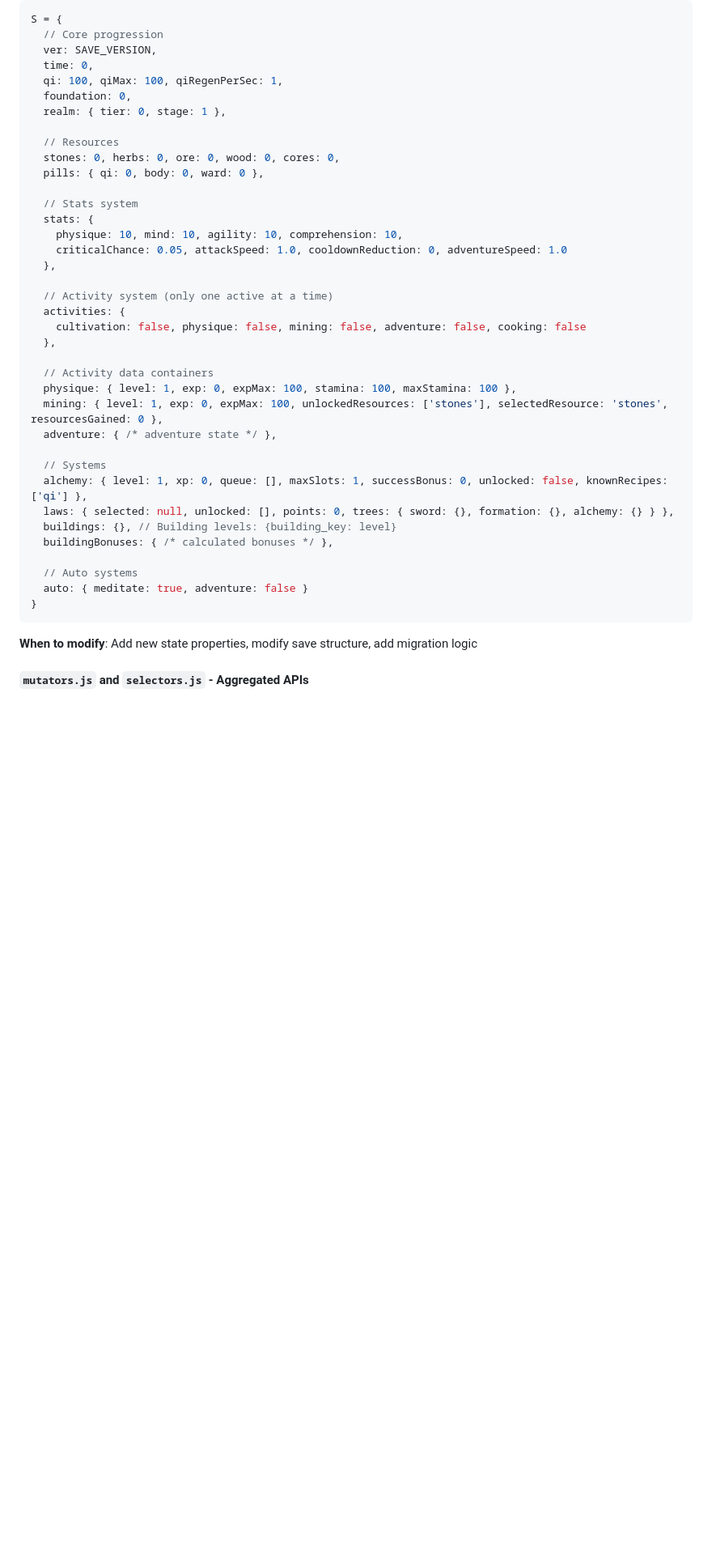
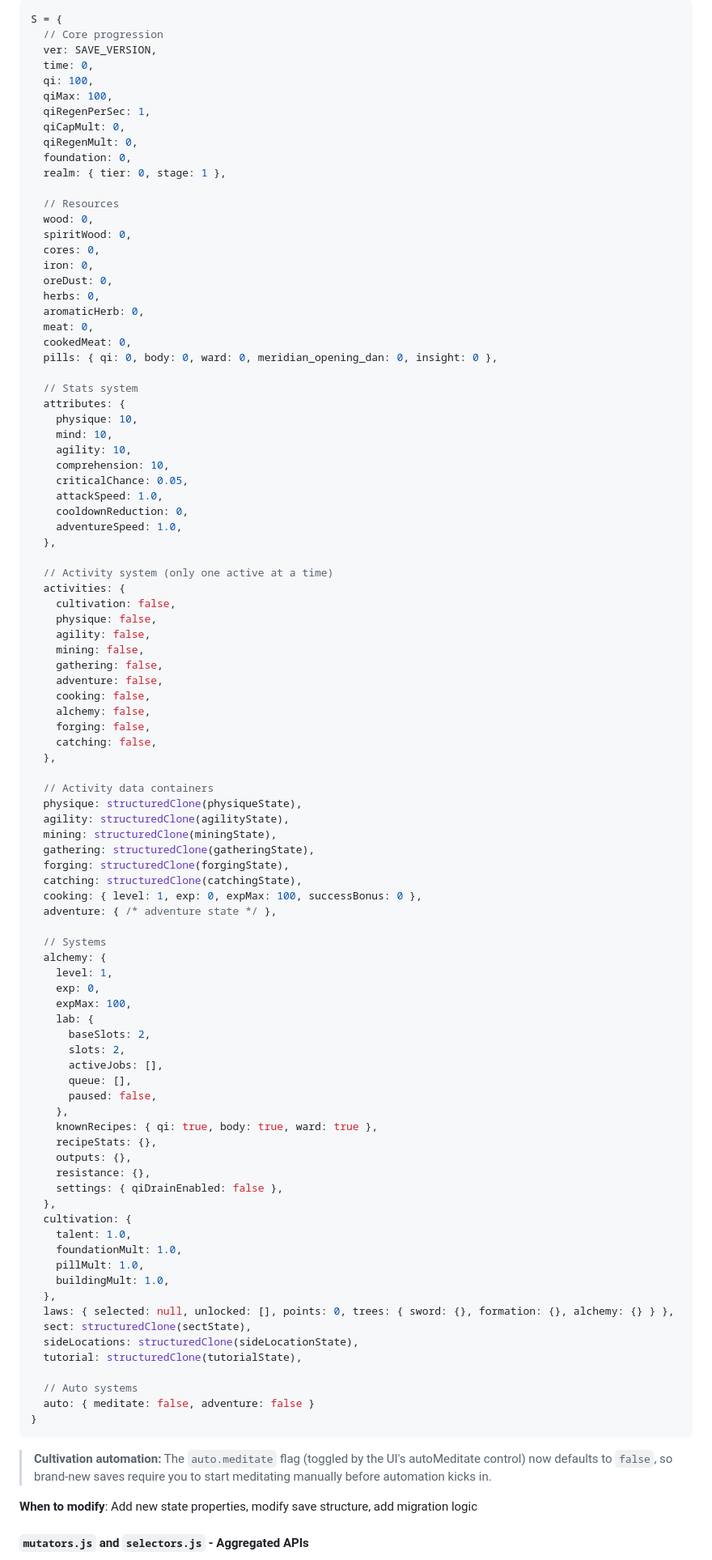
Before and after one commit to recalledz/way-of-ascension, a Markdown page: docs/project-structure.md, the part around the change printed below. Shown: that part at 81% size. GitHub-like rendering; blank space fills up the shorter version.

Commit message:
Update alchemy and cultivation documentation

````diff
--- a/docs/project-structure.md
+++ b/docs/project-structure.md
@@ -446,40 +446,97 @@ S = {
   // Core progression
   ver: SAVE_VERSION,
   time: 0,
-  qi: 100, qiMax: 100, qiRegenPerSec: 1,
+  qi: 100,
+  qiMax: 100,
+  qiRegenPerSec: 1,
+  qiCapMult: 0,
+  qiRegenMult: 0,
   foundation: 0,
   realm: { tier: 0, stage: 1 },
 
   // Resources
-  stones: 0, herbs: 0, ore: 0, wood: 0, cores: 0,
-  pills: { qi: 0, body: 0, ward: 0 },
+  wood: 0,
+  spiritWood: 0,
+  cores: 0,
+  iron: 0,
+  oreDust: 0,
+  herbs: 0,
+  aromaticHerb: 0,
+  meat: 0,
+  cookedMeat: 0,
+  pills: { qi: 0, body: 0, ward: 0, meridian_opening_dan: 0, insight: 0 },
 
   // Stats system
-  stats: {
-    physique: 10, mind: 10, agility: 10, comprehension: 10,
-    criticalChance: 0.05, attackSpeed: 1.0, cooldownReduction: 0, adventureSpeed: 1.0
+  attributes: {
+    physique: 10,
+    mind: 10,
+    agility: 10,
+    comprehension: 10,
+    criticalChance: 0.05,
+    attackSpeed: 1.0,
+    cooldownReduction: 0,
+    adventureSpeed: 1.0,
   },
 
   // Activity system (only one active at a time)
   activities: {
-    cultivation: false, physique: false, mining: false, adventure: false, cooking: false
+    cultivation: false,
+    physique: false,
+    agility: false,
+    mining: false,
+    gathering: false,
+    adventure: false,
+    cooking: false,
+    alchemy: false,
+    forging: false,
+    catching: false,
   },
 
   // Activity data containers
-  physique: { level: 1, exp: 0, expMax: 100, stamina: 100, maxStamina: 100 },
-  mining: { level: 1, exp: 0, expMax: 100, unlockedResources: ['stones'], selectedResource: 'stones', resourcesGained: 0 },
+  physique: structuredClone(physiqueState),
+  agility: structuredClone(agilityState),
+  mining: structuredClone(miningState),
+  gathering: structuredClone(gatheringState),
+  forging: structuredClone(forgingState),
+  catching: structuredClone(catchingState),
+  cooking: { level: 1, exp: 0, expMax: 100, successBonus: 0 },
   adventure: { /* adventure state */ },
 
   // Systems
-  alchemy: { level: 1, xp: 0, queue: [], maxSlots: 1, successBonus: 0, unlocked: false, knownRecipes: ['qi'] },
+  alchemy: {
+    level: 1,
+    exp: 0,
+    expMax: 100,
+    lab: {
+      baseSlots: 2,
+      slots: 2,
+      activeJobs: [],
+      queue: [],
+      paused: false,
+    },
+    knownRecipes: { qi: true, body: true, ward: true },
+    recipeStats: {},
+    outputs: {},
+    resistance: {},
+    settings: { qiDrainEnabled: false },
+  },
+  cultivation: {
+    talent: 1.0,
+    foundationMult: 1.0,
+    pillMult: 1.0,
+    buildingMult: 1.0,
+  },
   laws: { selected: null, unlocked: [], points: 0, trees: { sword: {}, formation: {}, alchemy: {} } },
-  buildings: {}, // Building levels: {building_key: level}
-  buildingBonuses: { /* calculated bonuses */ },
+  sect: structuredClone(sectState),
+  sideLocations: structuredClone(sideLocationState),
+  tutorial: structuredClone(tutorialState),
 
   // Auto systems
-  auto: { meditate: true, adventure: false }
+  auto: { meditate: false, adventure: false }
 }
 ```
+
+> **Cultivation automation:** The `auto.meditate` flag (toggled by the UI's autoMeditate control) now defaults to `false`, so brand-new saves require you to start meditating manually before automation kicks in.
 
 **When to modify**: Add new state properties, modify save structure, add migration logic
 
````
Also changed, not shown: other parts of docs/project-structure.md (+26 -0 lines).
